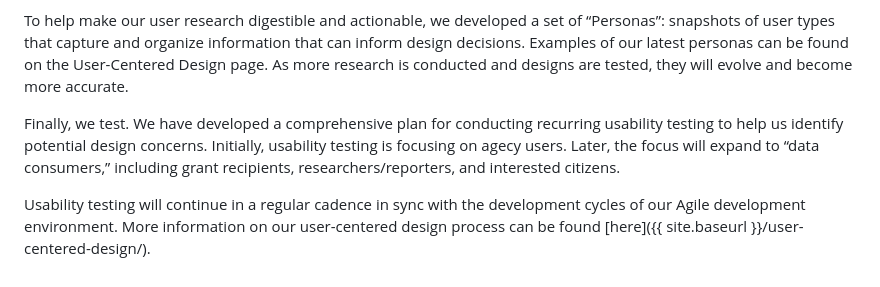
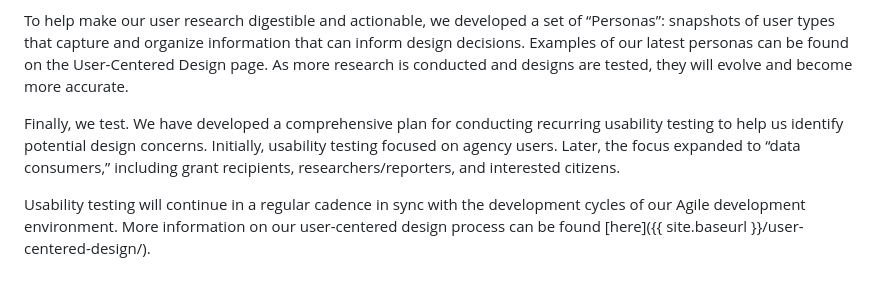
Before and after one commit to project-open-data/project-open-data.github.io, a Markdown page: about.md, the part around the change. Drawn GitHub-style.

Commit message:
Updated spelling error and grammar in User Center Design section

```diff
--- a/about.md
+++ b/about.md
@@ -48,6 +48,6 @@ The Data Transparency Team strives to have a deep understanding of who will be u
 
 To help make our user research digestible and actionable, we developed a set of “Personas”: snapshots of user types that capture and organize information that can inform design decisions. Examples of our latest personas can be found on the User-Centered Design page. As more research is conducted and designs are tested, they will evolve and become more accurate.
 
-Finally, we test. We have developed a comprehensive plan for conducting recurring usability testing to help us identify potential design concerns. Initially, usability testing is focusing on agecy users. Later, the focus will expand to “data consumers,” including grant recipients, researchers/reporters, and interested citizens.
+Finally, we test. We have developed a comprehensive plan for conducting recurring usability testing to help us identify potential design concerns. Initially, usability testing focused on agency users. Later, the focus expanded to “data consumers,” including grant recipients, researchers/reporters, and interested citizens.
 
 Usability testing will continue in a regular cadence in sync with the development cycles of our Agile development environment.  More information on our user-centered design process can be found [here]({{ site.baseurl }}/user-centered-design/).
```
